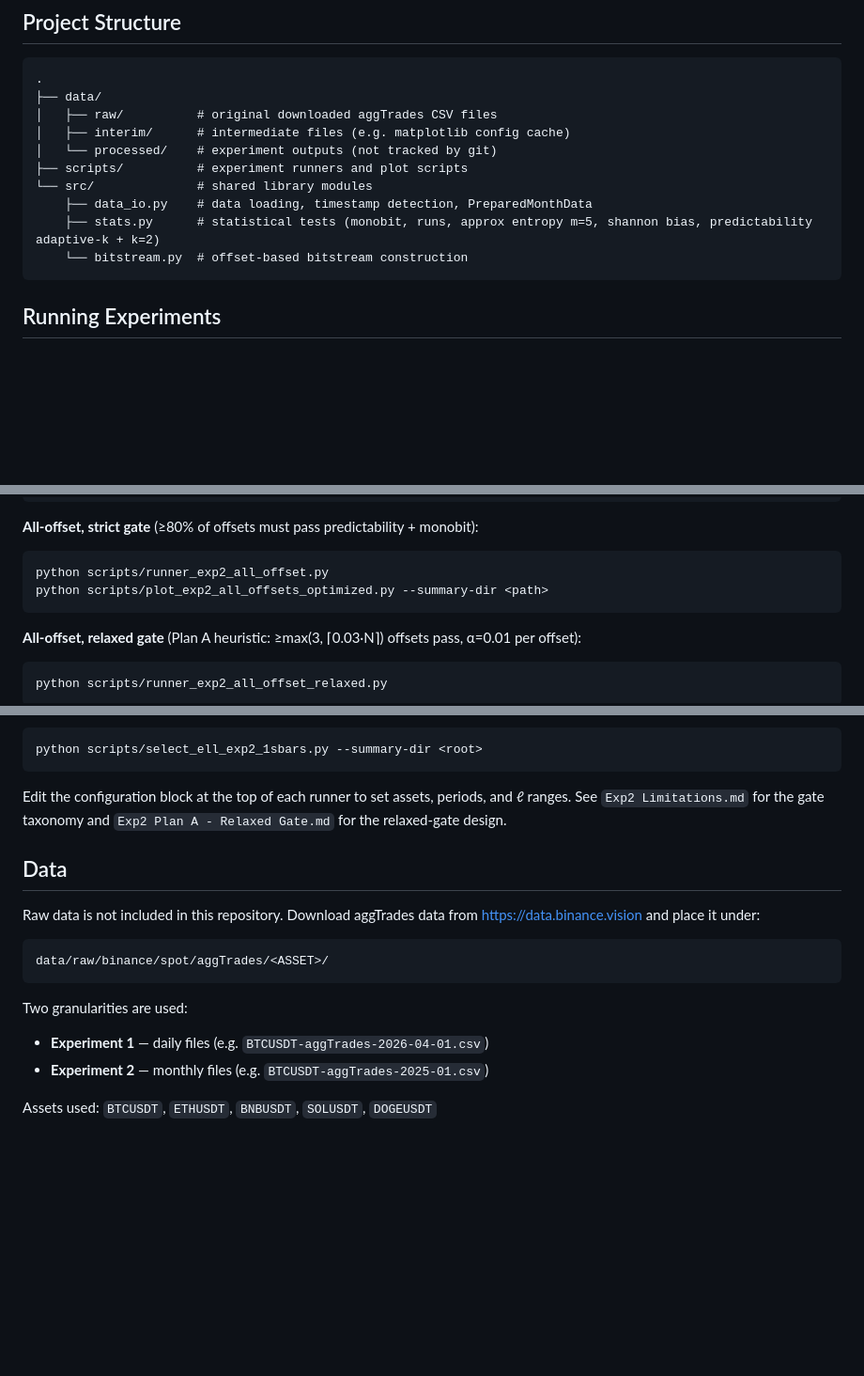
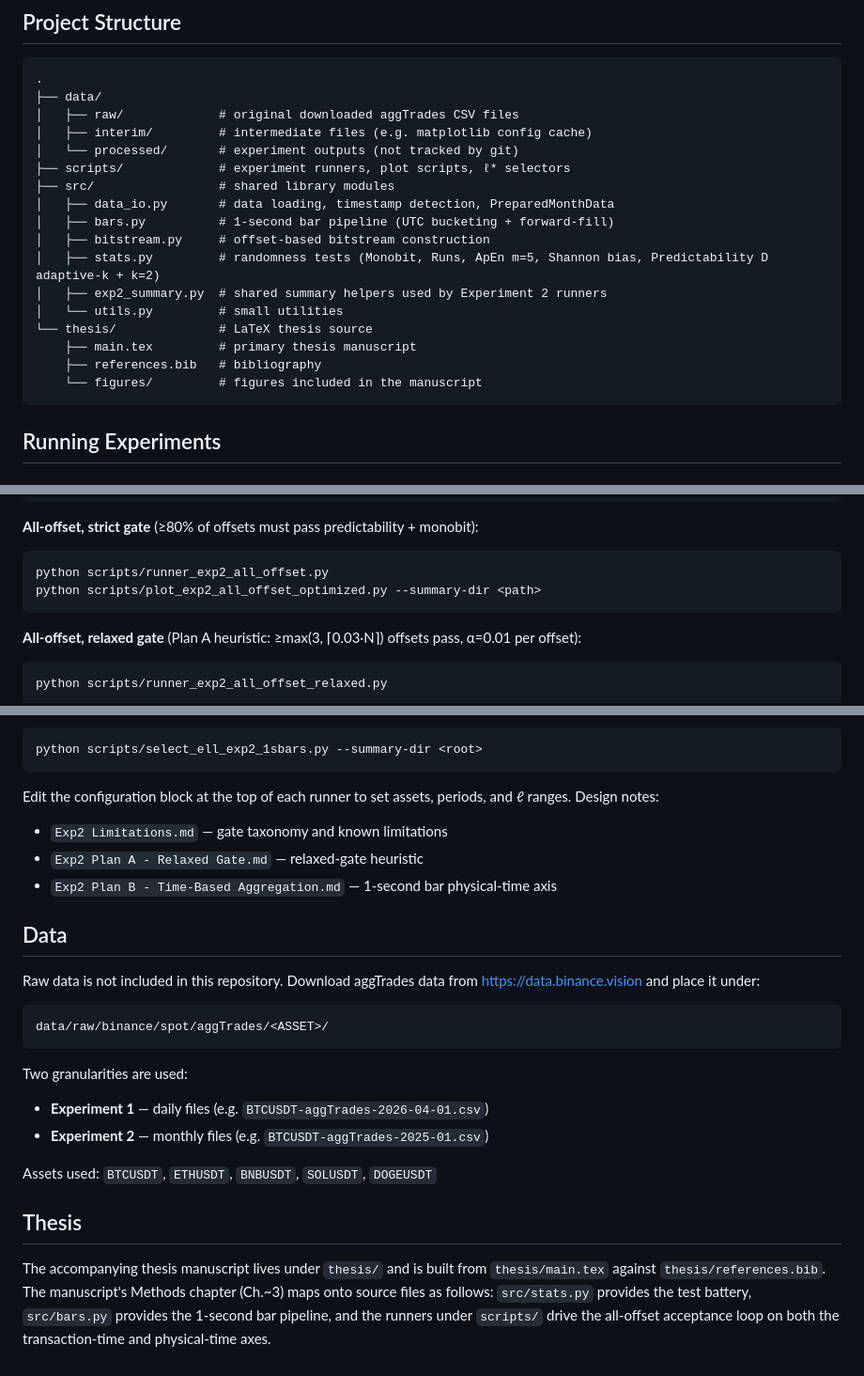
Before and after one commit to Liu-yujia-66/CryptoEntropy-RNG, a Markdown page: README.md, 3 parts joined by grey strips. Shown at 94% size. GitHub-like rendering; blank space fills up the shorter version.

Commit message:
docs: sync structure listing

````diff
--- a/README.md
+++ b/README.md
@@ -22,14 +22,21 @@ pip install -r requirements.txt
 ```text
 .
 ├── data/
-│   ├── raw/          # original downloaded aggTrades CSV files
-│   ├── interim/      # intermediate files (e.g. matplotlib config cache)
-│   └── processed/    # experiment outputs (not tracked by git)
-├── scripts/          # experiment runners and plot scripts
-└── src/              # shared library modules
-    ├── data_io.py    # data loading, timestamp detection, PreparedMonthData
-    ├── stats.py      # statistical tests (monobit, runs, approx entropy m=5, shannon bias, predictability adaptive-k + k=2)
-    └── bitstream.py  # offset-based bitstream construction
+│   ├── raw/             # original downloaded aggTrades CSV files
+│   ├── interim/         # intermediate files (e.g. matplotlib config cache)
+│   └── processed/       # experiment outputs (not tracked by git)
+├── scripts/             # experiment runners, plot scripts, ℓ* selectors
+├── src/                 # shared library modules
+│   ├── data_io.py       # data loading, timestamp detection, PreparedMonthData
+│   ├── bars.py          # 1-second bar pipeline (UTC bucketing + forward-fill)
+│   ├── bitstream.py     # offset-based bitstream construction
+│   ├── stats.py         # randomness tests (Monobit, Runs, ApEn m=5, Shannon bias, Predictability D adaptive-k + k=2)
+│   ├── exp2_summary.py  # shared summary helpers used by Experiment 2 runners
+│   └── utils.py         # small utilities
+└── thesis/              # LaTeX thesis source
+    ├── main.tex         # primary thesis manuscript
+    ├── references.bib   # bibliography
+    └── figures/         # figures included in the manuscript
 ```
 
 ## Running Experiments
@@ -57,7 +64,7 @@ python scripts/plot_exp2_single_offset.py --summary-dir <path>
 
 ```bash
 python scripts/runner_exp2_all_offset.py
-python scripts/plot_exp2_all_offsets_optimized.py --summary-dir <path>
+python scripts/plot_exp2_all_offset_optimized.py --summary-dir <path>
 ```
 
 **All-offset, relaxed gate** (Plan A heuristic: ≥max(3, ⌈0.03·N⌉) offsets pass, α=0.01 per offset):
@@ -81,8 +88,11 @@ python scripts/select_ell_exp2_1sbars.py --summary-dir <root>
 ```
 
 Edit the configuration block at the top of each runner to set assets,
-periods, and ℓ ranges. See `Exp2 Limitations.md` for the gate taxonomy and
-`Exp2 Plan A - Relaxed Gate.md` for the relaxed-gate design.
+periods, and ℓ ranges. Design notes:
+
+- `Exp2 Limitations.md` — gate taxonomy and known limitations
+- `Exp2 Plan A - Relaxed Gate.md` — relaxed-gate heuristic
+- `Exp2 Plan B - Time-Based Aggregation.md` — 1-second bar physical-time axis
 
 ## Data
 
@@ -98,3 +108,12 @@ Two granularities are used:
 - **Experiment 2** — monthly files (e.g. `BTCUSDT-aggTrades-2025-01.csv`)
 
 Assets used: `BTCUSDT`, `ETHUSDT`, `BNBUSDT`, `SOLUSDT`, `DOGEUSDT`
+
+## Thesis
+
+The accompanying thesis manuscript lives under `thesis/` and is built from
+`thesis/main.tex` against `thesis/references.bib`. The manuscript's
+Methods chapter (Ch.~3) maps onto source files as follows: `src/stats.py`
+provides the test battery, `src/bars.py` provides the 1-second bar pipeline,
+and the runners under `scripts/` drive the all-offset acceptance loop on
+both the transaction-time and physical-time axes.
````
